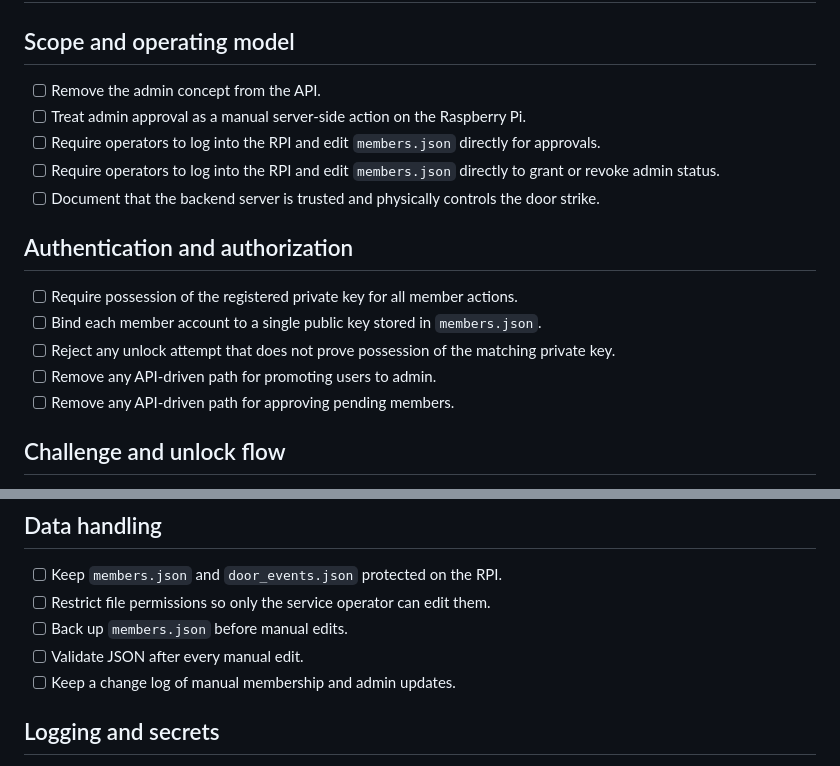
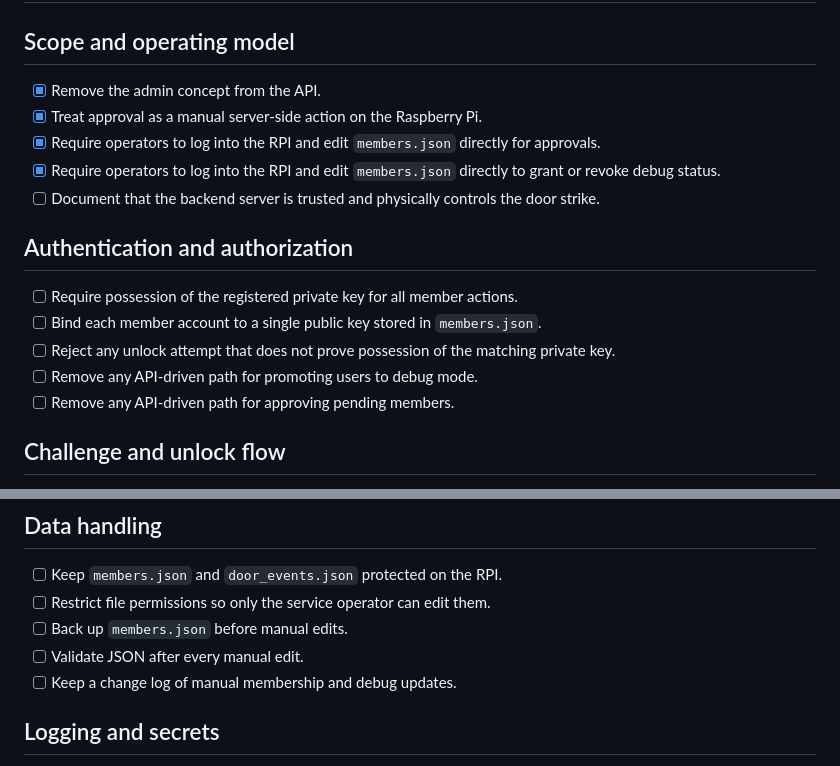
Before and after one commit to tplive/harstadmakers, a Markdown page: security-checklist.md, 2 parts joined by grey strips. Rendered like a GitHub page.

Commit message:
Oppdatert security checklist.

```diff
--- a/security-checklist.md
+++ b/security-checklist.md
@@ -2,10 +2,10 @@
 
 ## Scope and operating model
 
-- [ ] Remove the admin concept from the API.
-- [ ] Treat admin approval as a manual server-side action on the Raspberry Pi.
-- [ ] Require operators to log into the RPI and edit `members.json` directly for approvals.
-- [ ] Require operators to log into the RPI and edit `members.json` directly to grant or revoke admin status.
+- [X] Remove the admin concept from the API.
+- [X] Treat approval as a manual server-side action on the Raspberry Pi.
+- [X] Require operators to log into the RPI and edit `members.json` directly for approvals.
+- [X] Require operators to log into the RPI and edit `members.json` directly to grant or revoke debug status.
 - [ ] Document that the backend server is trusted and physically controls the door strike.
 
 ## Authentication and authorization
@@ -13,7 +13,7 @@
 - [ ] Require possession of the registered private key for all member actions.
 - [ ] Bind each member account to a single public key stored in `members.json`.
 - [ ] Reject any unlock attempt that does not prove possession of the matching private key.
-- [ ] Remove any API-driven path for promoting users to admin.
+- [ ] Remove any API-driven path for promoting users to debug mode.
 - [ ] Remove any API-driven path for approving pending members.
 
 ## Challenge and unlock flow
@@ -40,7 +40,7 @@
 - [ ] Restrict file permissions so only the service operator can edit them.
 - [ ] Back up `members.json` before manual edits.
 - [ ] Validate JSON after every manual edit.
-- [ ] Keep a change log of manual membership and admin updates.
+- [ ] Keep a change log of manual membership and debug updates.
 
 ## Logging and secrets
 
```
